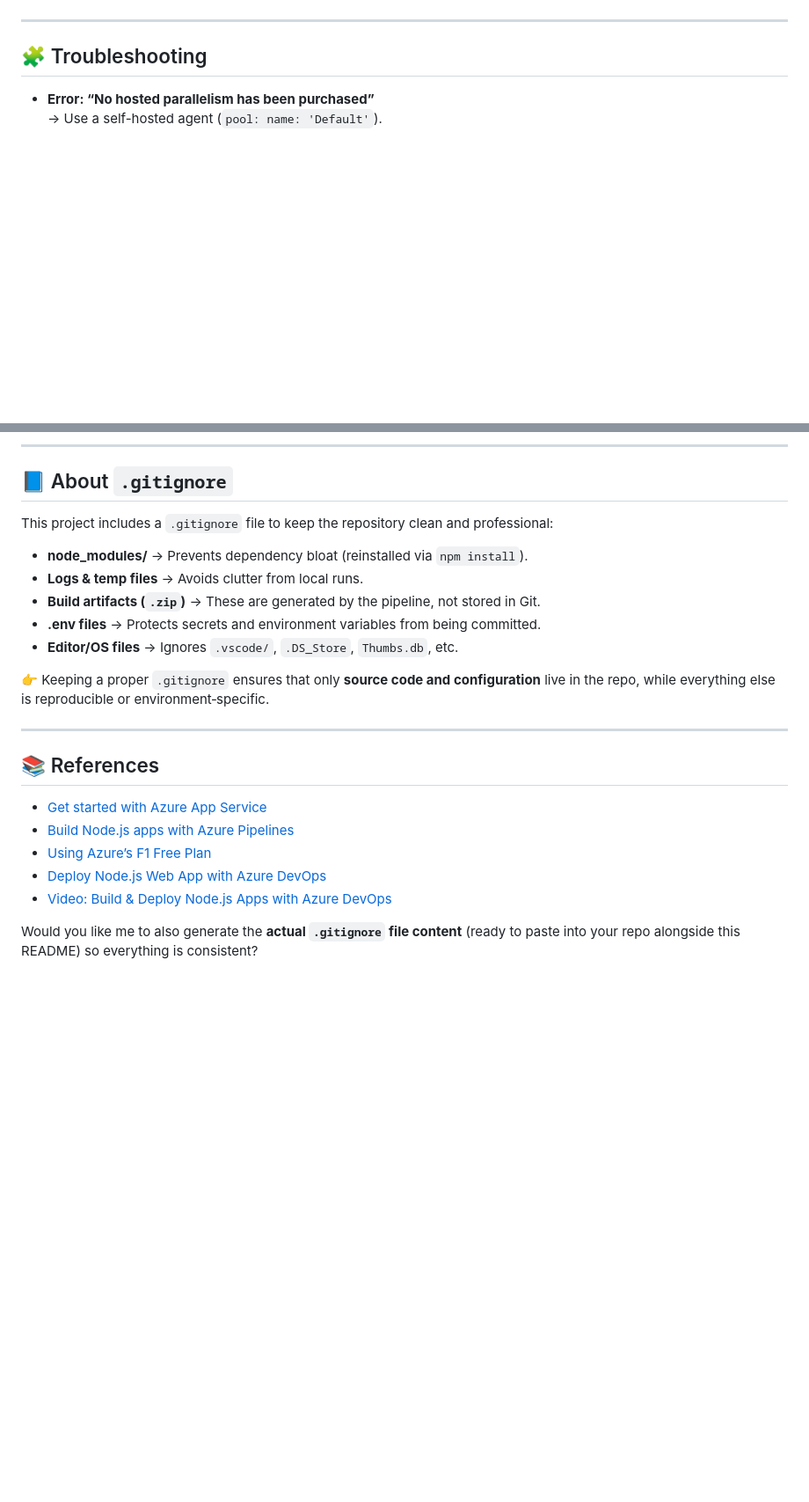
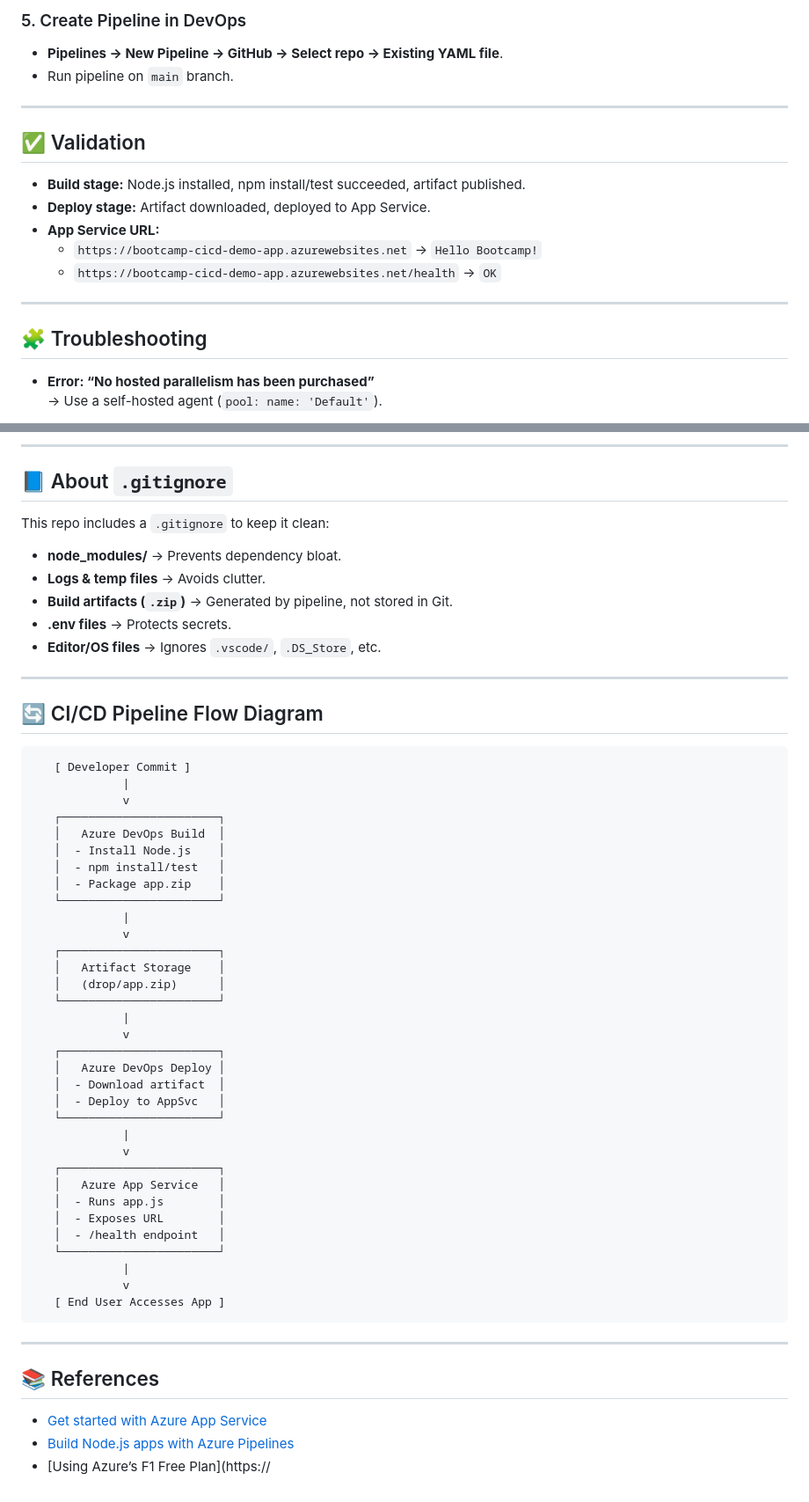
Before and after one commit to josephjem2/bootcamp-cicd-demo, a Markdown page: README.md, 2 parts joined by grey strips. Shown at 88% size. Drawn GitHub-style; blank space fills up the shorter version.

````diff
--- a/README.md
+++ b/README.md
@@ -90,3 +181,16 @@ The pipeline is defined in [`azure-pipelines.yml`](./azure-pipelines.yml).
+### 5. Create Pipeline in DevOps
+- **Pipelines → New Pipeline → GitHub → Select repo → Existing YAML file**.
+- Run pipeline on `main` branch.
+
+---
+
+## ✅ Validation
+
+- **Build stage:** Node.js installed, npm install/test succeeded, artifact published.
+- **Deploy stage:** Artifact downloaded, deployed to App Service.
+- **App Service URL:**
+  - `https://bootcamp-cicd-demo-app.azurewebsites.net` → `Hello Bootcamp!`
+  - `https://bootcamp-cicd-demo-app.azurewebsites.net/health` → `OK`
 
 ---
 
@@ -105,15 +209,53 @@ The pipeline is defined in [`azure-pipelines.yml`](./azure-pipelines.yml).
 
 ## 📘 About `.gitignore`
 
-This project includes a `.gitignore` file to keep the repository clean and professional:
+This repo includes a `.gitignore` to keep it clean:
 
-- **node_modules/** → Prevents dependency bloat (reinstalled via `npm install`).
-- **Logs & temp files** → Avoids clutter from local runs.
-- **Build artifacts (`.zip`)** → These are generated by the pipeline, not stored in Git.
-- **.env files** → Protects secrets and environment variables from being committed.
-- **Editor/OS files** → Ignores `.vscode/`, `.DS_Store`, `Thumbs.db`, etc.
+- **node_modules/** → Prevents dependency bloat.
+- **Logs & temp files** → Avoids clutter.
+- **Build artifacts (`.zip`)** → Generated by pipeline, not stored in Git.
+- **.env files** → Protects secrets.
+- **Editor/OS files** → Ignores `.vscode/`, `.DS_Store`, etc.
 
-👉 Keeping a proper `.gitignore` ensures that only **source code and configuration** live in the repo, while everything else is reproducible or environment‑specific.
+---
+
+## 🔄 CI/CD Pipeline Flow Diagram
+
+```
+   [ Developer Commit ]
+             |
+             v
+   ┌───────────────────────┐
+   │   Azure DevOps Build  │
+   │  - Install Node.js    │
+   │  - npm install/test   │
+   │  - Package app.zip    │
+   └───────────────────────┘
+             |
+             v
+   ┌───────────────────────┐
+   │   Artifact Storage    │
+   │   (drop/app.zip)      │
+   └───────────────────────┘
+             |
+             v
+   ┌───────────────────────┐
+   │   Azure DevOps Deploy │
+   │  - Download artifact  │
+   │  - Deploy to AppSvc   │
+   └───────────────────────┘
+             |
+             v
+   ┌───────────────────────┐
+   │   Azure App Service   │
+   │  - Runs app.js        │
+   │  - Exposes URL        │
+   │  - /health endpoint   │
+   └───────────────────────┘
+             |
+             v
+   [ End User Accesses App ]
+```
 
 ---
 
@@ -121,8 +263,4 @@ This project includes a `.gitignore` file to keep the repository clean and profe
 
 - [Get started with Azure App Service](https://learn.microsoft.com/en-us/azure/app-service/getting-started)
 - [Build Node.js apps with Azure Pipelines](https://learn.microsoft.com/en-us/azure/devops/pipelines/ecosystems/javascript?view=azure-devops)
-- [Using Azure’s F1 Free Plan](https://dev.to/dhanushreddy29/using-azures-f1-free-plan-to-host-a-rest-api-3l4m)
-- [Deploy Node.js Web App with Azure DevOps](https://dev.to/s3cloudhub/how-to-deploy-a-nodejs-web-app-on-azure-devops-a-step-by-step-guide-2bf9)
-- [Video: Build & Deploy Node.js Apps with Azure DevOps](https://www.youtube.com/watch?v=fdFENpeQWi0)
-
-Would you like me to also generate the **actual `.gitignore` file content** (ready to paste into your repo alongside this README) so everything is consistent?
+- [Using Azure’s F1 Free Plan](https://
````
Also changed, not shown: other parts of README.md (+125 -34 lines).
